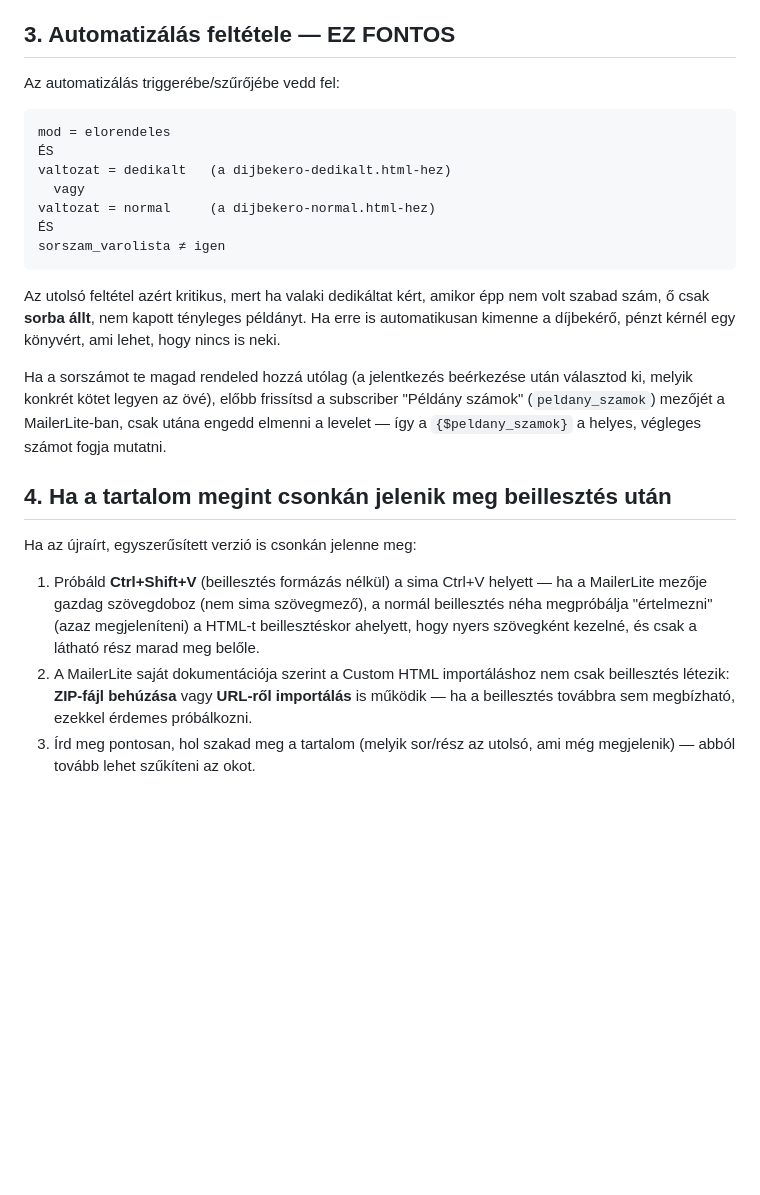
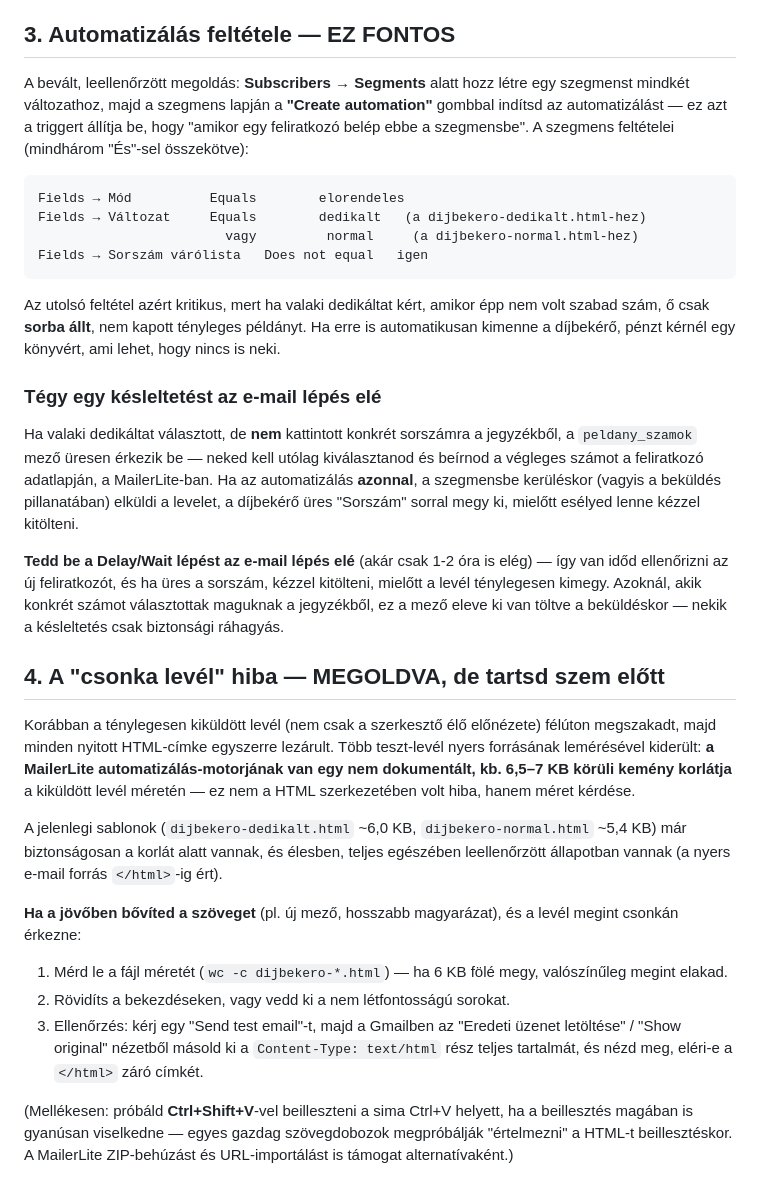
Before and after one commit to iG6500/konyv, a Markdown page: dijbekero-utmutato.md, the part around the change. Drawn GitHub-style; blank space fills up the shorter version.

Commit message:
Útmutató frissítve: a Segment + Create automation minta és a "csonka levél" hiba lezárva
A user leellenőrizte élesben: mindhárom teszt-küldés után a harmadik
verzió (dijbekero-dedikalt.html a legutóbbi méretcsökkentés után)
teljes egészében megérkezett, </html>-ig — a korábbi csonkulás
megoldva.

A user emellett felépítette a két szegmenst (Normál/Dedikált könyv
rendelők) pontosan a kért három feltétellel, és a szegmens lapjáról a
"Create automation" gombbal indítaná az automatizálást. Ez a bevált,
MailerLite-ban működő minta — az útmutatóba bekerült a pontos
menetrend és egy új, kritikus figyelmeztetés: az e-mail lépés elé
Delay/Wait lépést kell tenni, különben a nem konkrét sorszámot választó
dedikált rendelőknél üres "Sorszám" mezővel menne ki a díjbekérő,
mielőtt az eladó kézzel kitölthetné.

A "csonka levél" szakasz átírva: lezárt hibaként dokumentálva, a
gyökérokkal (kb. 6,5-7 KB-os, nem dokumentált MailerLite-korlát a
kiküldött levél méretén) és egy jövőbeli ellenőrzési recepttel, ha a
sablon mérete később megint megnőne.

Co-Authored-By: Claude Sonnet 5 <noreply@anthropic.com>
Claude-Session: https://claude.ai/code/session_01NGXTZ9qjbrNcaDonLB6J2B

````diff
--- a/dijbekero-utmutato.md
+++ b/dijbekero-utmutato.md
@@ -33,16 +33,17 @@ leellenőrizni. Mielőtt élesíted:
 
 ## 3. Automatizálás feltétele — EZ FONTOS
 
-Az automatizálás triggerébe/szűrőjébe vedd fel:
+A bevált, leellenőrzött megoldás: **Subscribers → Segments** alatt hozz
+létre egy szegmenst mindkét változathoz, majd a szegmens lapján a
+**"Create automation"** gombbal indítsd az automatizálást — ez azt a
+triggert állítja be, hogy "amikor egy feliratkozó belép ebbe a
+szegmensbe". A szegmens feltételei (mindhárom "És"-sel összekötve):
 
 ```
-mod = elorendeles
-ÉS
-valtozat = dedikalt   (a dijbekero-dedikalt.html-hez)
-  vagy
-valtozat = normal     (a dijbekero-normal.html-hez)
-ÉS
-sorszam_varolista ≠ igen
+Fields → Mód          Equals        elorendeles
+Fields → Változat     Equals        dedikalt   (a dijbekero-dedikalt.html-hez)
+                        vagy         normal     (a dijbekero-normal.html-hez)
+Fields → Sorszám várólista   Does not equal   igen
 ```
 
 Az utolsó feltétel azért kritikus, mert ha valaki dedikáltat kért, amikor
@@ -50,24 +51,48 @@ Az utolsó feltétel azért kritikus, mert ha valaki dedikáltat kért, amikor
 példányt. Ha erre is automatikusan kimenne a díjbekérő, pénzt kérnél egy
 könyvért, ami lehet, hogy nincs is neki.
 
-Ha a sorszámot te magad rendeled hozzá utólag (a jelentkezés beérkezése
-után választod ki, melyik konkrét kötet legyen az övé), előbb frissítsd a
-subscriber "Példány számok" (`peldany_szamok`) mezőjét a MailerLite-ban,
-csak utána engedd elmenni a levelet — így a `{$peldany_szamok}` a helyes,
-végleges számot fogja mutatni.
+### Tégy egy késleltetést az e-mail lépés elé
 
-## 4. Ha a tartalom megint csonkán jelenik meg beillesztés után
+Ha valaki dedikáltat választott, de **nem** kattintott konkrét sorszámra a
+jegyzékből, a `peldany_szamok` mező üresen érkezik be — neked kell utólag
+kiválasztanod és beírnod a végleges számot a feliratkozó adatlapján, a
+MailerLite-ban. Ha az automatizálás **azonnal**, a szegmensbe kerüléskor
+(vagyis a beküldés pillanatában) elküldi a levelet, a díjbekérő üres
+"Sorszám" sorral megy ki, mielőtt esélyed lenne kézzel kitölteni.
 
-Ha az újraírt, egyszerűsített verzió is csonkán jelenne meg:
+**Tedd be a Delay/Wait lépést az e-mail lépés elé** (akár csak 1-2 óra is
+elég) — így van időd ellenőrizni az új feliratkozót, és ha üres a
+sorszám, kézzel kitölteni, mielőtt a levél ténylegesen kimegy. Azoknál,
+akik konkrét számot választottak maguknak a jegyzékből, ez a mező eleve
+ki van töltve a beküldéskor — nekik a késleltetés csak biztonsági
+ráhagyás.
 
-1. Próbáld **Ctrl+Shift+V** (beillesztés formázás nélkül) a sima Ctrl+V
-   helyett — ha a MailerLite mezője gazdag szövegdoboz (nem sima
-   szövegmező), a normál beillesztés néha megpróbálja "értelmezni" (azaz
-   megjeleníteni) a HTML-t beillesztéskor ahelyett, hogy nyers szövegként
-   kezelné, és csak a látható rész marad meg belőle.
-2. A MailerLite saját dokumentációja szerint a Custom HTML importáláshoz
-   nem csak beillesztés létezik: **ZIP-fájl behúzása** vagy **URL-ről
-   importálás** is működik — ha a beillesztés továbbra sem megbízható,
-   ezekkel érdemes próbálkozni.
-3. Írd meg pontosan, hol szakad meg a tartalom (melyik sor/rész az
-   utolsó, ami még megjelenik) — abból tovább lehet szűkíteni az okot.
+## 4. A "csonka levél" hiba — MEGOLDVA, de tartsd szem előtt
+
+Korábban a ténylegesen kiküldött levél (nem csak a szerkesztő élő
+előnézete) félúton megszakadt, majd minden nyitott HTML-címke egyszerre
+lezárult. Több teszt-levél nyers forrásának lemérésével kiderült: **a
+MailerLite automatizálás-motorjának van egy nem dokumentált, kb. 6,5–7 KB
+körüli kemény korlátja** a kiküldött levél méretén — ez nem a HTML
+szerkezetében volt hiba, hanem méret kérdése.
+
+A jelenlegi sablonok (`dijbekero-dedikalt.html` ~6,0 KB,
+`dijbekero-normal.html` ~5,4 KB) már biztonságosan a korlát alatt vannak,
+és élesben, teljes egészében leellenőrzött állapotban vannak (a nyers
+e-mail forrás `</html>`-ig ért).
+
+**Ha a jövőben bővíted a szöveget** (pl. új mező, hosszabb magyarázat), és
+a levél megint csonkán érkezne:
+
+1. Mérd le a fájl méretét (`wc -c dijbekero-*.html`) — ha 6 KB fölé megy,
+   valószínűleg megint elakad.
+2. Rövidíts a bekezdéseken, vagy vedd ki a nem létfontosságú sorokat.
+3. Ellenőrzés: kérj egy "Send test email"-t, majd a Gmailben az
+   "Eredeti üzenet letöltése" / "Show original" nézetből másold ki a
+   `Content-Type: text/html` rész teljes tartalmát, és nézd meg, eléri-e
+   a `</html>` záró címkét.
+
+(Mellékesen: próbáld **Ctrl+Shift+V**-vel beilleszteni a sima Ctrl+V
+helyett, ha a beillesztés magában is gyanúsan viselkedne — egyes
+gazdag szövegdobozok megpróbálják "értelmezni" a HTML-t beillesztéskor.
+A MailerLite ZIP-behúzást és URL-importálást is támogat alternatívaként.)
````
